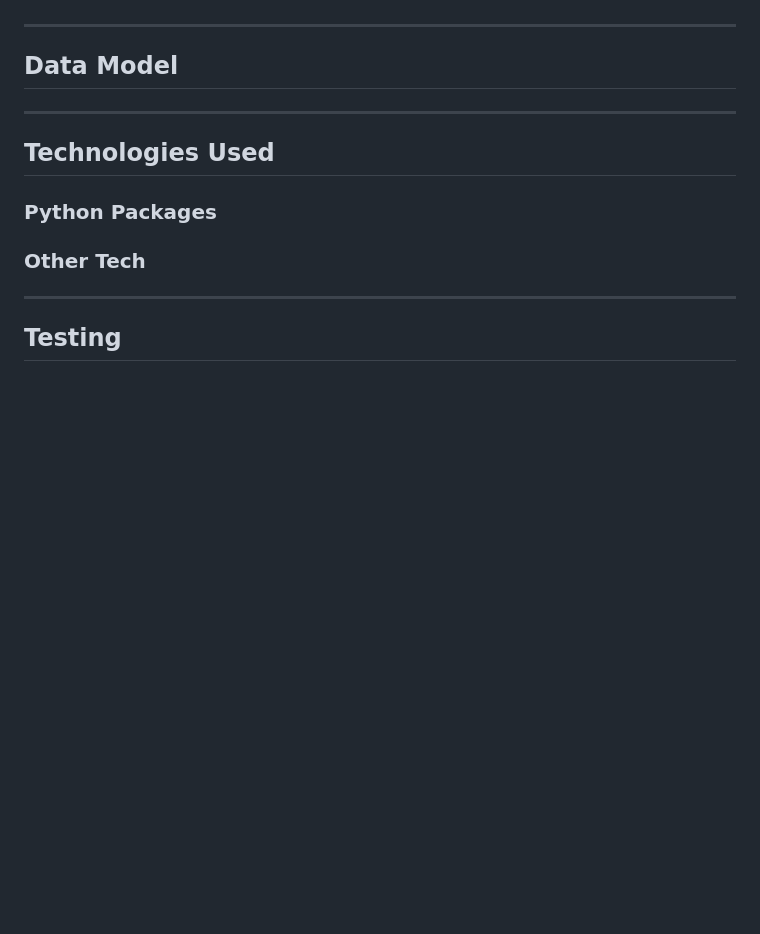
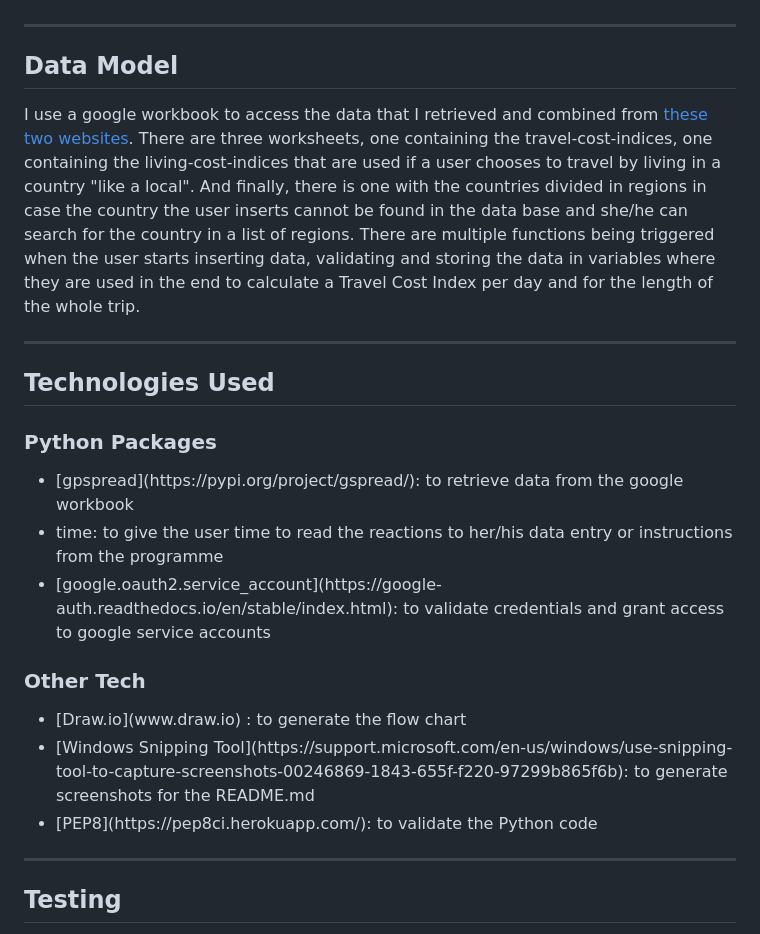
Before and after one commit to ellikarg/firsteverprogram, a Markdown page: README.md, the part around the change printed below. Rendered like a GitHub page; blank space fills up the shorter version.

```diff
--- a/README.md
+++ b/README.md
@@ -129,7 +129,8 @@ The logic behind the programme is displayed below in a flow chart that is made w
 ---
 
 ## Data Model
-
+I use a google workbook to access the data that I retrieved and combined from [these two websites](#media). There are three worksheets, one containing the travel-cost-indices, one containing the living-cost-indices that are used if a user chooses to travel by living in a country "like a local". And finally, there is one with the countries divided in regions in case the country the user inserts cannot be found in the data base and she/he can search for the country in a list of regions.
+There are multiple functions being triggered when the user starts inserting data, validating and storing the data in variables where they are used in the end to calculate a Travel Cost Index per day and for the length of the whole trip.
 
 ---
 
@@ -137,7 +138,19 @@ The logic behind the programme is displayed below in a flow chart that is made w
 
 ### Python Packages
 
+<ul>
+  <li> [gpspread](https://pypi.org/project/gspread/): to retrieve data from the google workbook</li>
+  <li> time: to give the user time to read the reactions to her/his data entry or instructions from the programme</li>
+  <li> [google.oauth2.service_account](https://google-auth.readthedocs.io/en/stable/index.html): to validate credentials and grant access to google service accounts</li>
+</ul>
+
 ### Other Tech
+
+<ul>
+  <li>[Draw.io](www.draw.io) : to generate the flow chart</li>
+  <li>[Windows Snipping Tool](https://support.microsoft.com/en-us/windows/use-snipping-tool-to-capture-screenshots-00246869-1843-655f-f220-97299b865f6b): to generate screenshots for the README.md</li>
+  <li>[PEP8](https://pep8ci.herokuapp.com/): to validate the Python code</li>
+</ul>
 
 ---
 
```
Also changed, not shown: other parts of README.md (+1 -1 lines).
